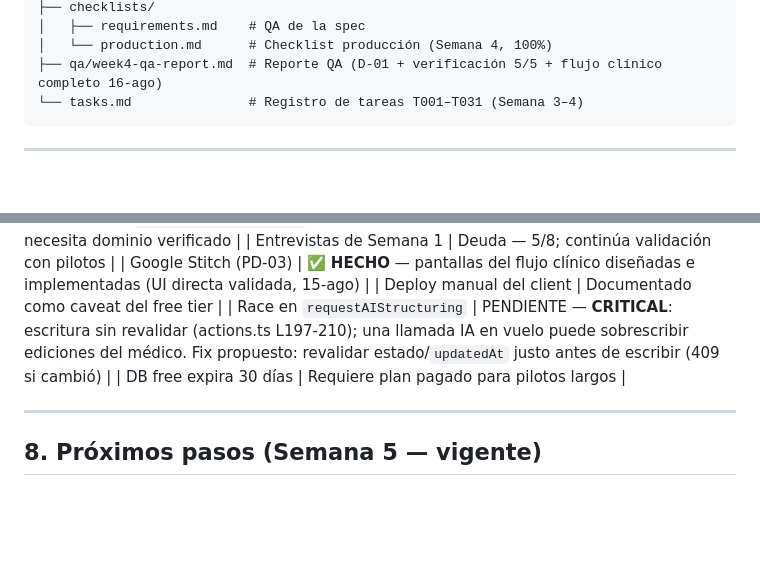
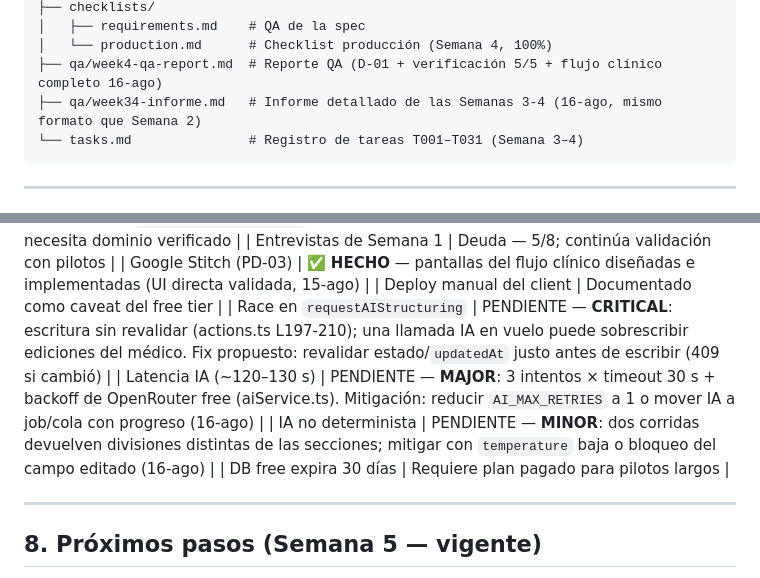
Before and after one commit to JorgeMinda/DoctorIA, a Markdown page: CONTEXT.md, 2 parts joined by grey strips. Drawn GitHub-style; blank space fills up the shorter version.

Commit message:
docs(CONTEXT): resumen actual 16-ago - informe S3-4 y deudas H-02/H-03

````diff
--- a/CONTEXT.md
+++ b/CONTEXT.md
@@ -154,6 +154,7 @@ specs/001-doctoria-mvp/
 │   ├── requirements.md    # QA de la spec
 │   └── production.md      # Checklist producción (Semana 4, 100%)
 ├── qa/week4-qa-report.md  # Reporte QA (D-01 + verificación 5/5 + flujo clínico completo 16-ago)
+├── qa/week34-informe.md   # Informe detallado de las Semanas 3-4 (16-ago, mismo formato que Semana 2)
 └── tasks.md               # Registro de tareas T001–T031 (Semana 3–4)
 ```
 
@@ -167,6 +168,8 @@ specs/001-doctoria-mvp/
 | Google Stitch (PD-03) | ✅ **HECHO** — pantallas del flujo clínico diseñadas e implementadas (UI directa validada, 15-ago) |
 | Deploy manual del client | Documentado como caveat del free tier |
 | Race en `requestAIStructuring` | PENDIENTE — **CRITICAL**: escritura sin revalidar (actions.ts L197-210); una llamada IA en vuelo puede sobrescribir ediciones del médico. Fix propuesto: revalidar estado/`updatedAt` justo antes de escribir (409 si cambió) |
+| Latencia IA (~120–130 s) | PENDIENTE — **MAJOR**: 3 intentos × timeout 30 s + backoff de OpenRouter free (aiService.ts). Mitigación: reducir `AI_MAX_RETRIES` a 1 o mover IA a job/cola con progreso (16-ago) |
+| IA no determinista | PENDIENTE — **MINOR**: dos corridas devuelven divisiones distintas de las secciones; mitigar con `temperature` baja o bloqueo del campo editado (16-ago) |
 | DB free expira 30 días | Requiere plan pagado para pilotos largos |
 
 ---
````
Also changed, not shown: other parts of CONTEXT.md (+1 -1 lines).
